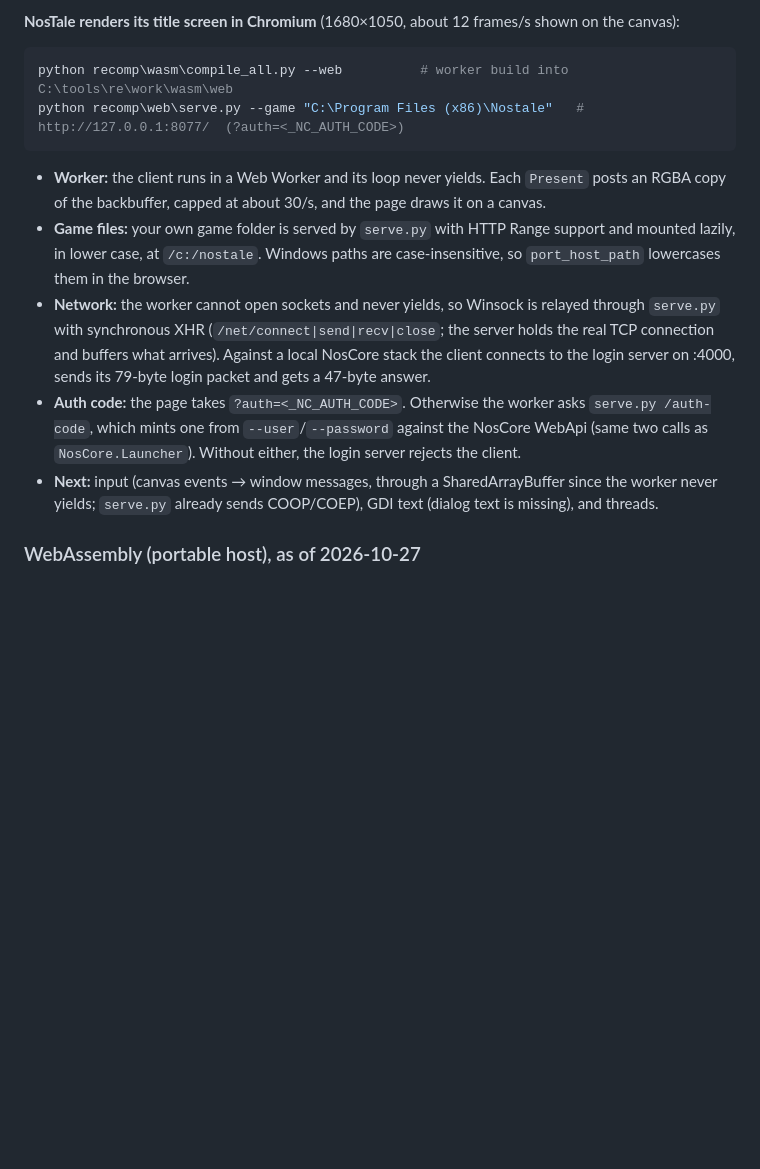
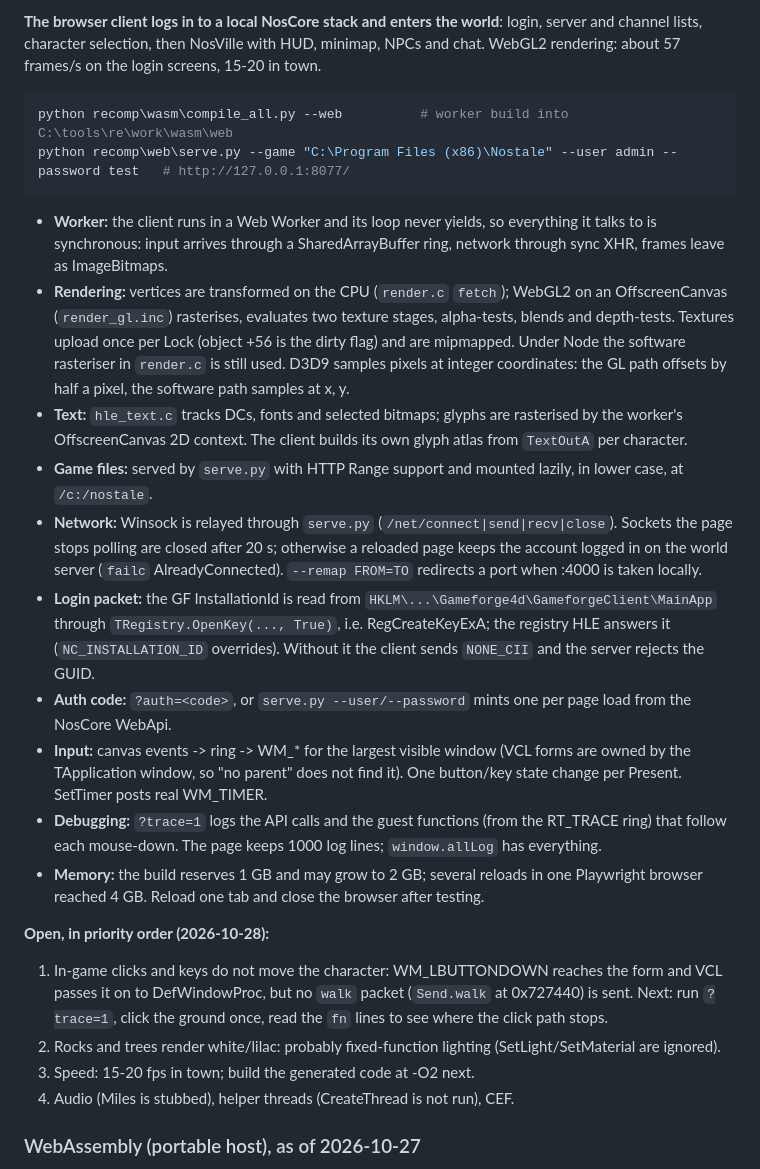
Before and after one commit to NosCoreIO/NosCore.ClientLab, a Markdown page: docs/STATUS.md, the part around one of its changes. Drawn GitHub-style; blank space fills up the shorter version.

Commit message:
docs: browser status and open items as of 2026-10-28
Co-Authored-By: Claude Opus 5.5 <noreply@anthropic.com>

````diff
--- a/docs/STATUS.md
+++ b/docs/STATUS.md
@@ -21,16 +21,27 @@ The client (`NosCore.exe`, Delphi 7, md5 `51bbff3ec09d67c8425f88d74c6d5df5`) is
 
-**NosTale renders its title screen in Chromium** (1680×1050, about 12 frames/s shown on the canvas):
+**The browser client logs in to a local NosCore stack and enters the world**: login, server and channel lists, character selection, then NosVille with HUD, minimap, NPCs and chat. WebGL2 rendering: about 57 frames/s on the login screens, 15-20 in town.
 
 ```powershell
 python recomp\wasm\compile_all.py --web          # worker build into C:\tools\re\work\wasm\web
-python recomp\web\serve.py --game "C:\Program Files (x86)\Nostale"   # http://127.0.0.1:8077/  (?auth=<_NC_AUTH_CODE>)
+python recomp\web\serve.py --game "C:\Program Files (x86)\Nostale" --user admin --password test   # http://127.0.0.1:8077/
 ```
 
-- **Worker:** the client runs in a Web Worker and its loop never yields. Each `Present` posts an RGBA copy of the backbuffer, capped at about 30/s, and the page draws it on a canvas.
-- **Game files:** your own game folder is served by `serve.py` with HTTP Range support and mounted lazily, in lower case, at `/c:/nostale`. Windows paths are case-insensitive, so `port_host_path` lowercases them in the browser.
-- **Network:** the worker cannot open sockets and never yields, so Winsock is relayed through `serve.py` with synchronous XHR (`/net/connect|send|recv|close`; the server holds the real TCP connection and buffers what arrives). Against a local NosCore stack the client connects to the login server on :4000, sends its 79-byte login packet and gets a 47-byte answer.
-- **Auth code:** the page takes `?auth=<_NC_AUTH_CODE>`. Otherwise the worker asks `serve.py /auth-code`, which mints one from `--user`/`--password` against the NosCore WebApi (same two calls as `NosCore.Launcher`). Without either, the login server rejects the client.
-- **Next:** input (canvas events → window messages, through a SharedArrayBuffer since the worker never yields; `serve.py` already sends COOP/COEP), GDI text (dialog text is missing), and threads.
+- **Worker:** the client runs in a Web Worker and its loop never yields, so everything it talks to is synchronous: input arrives through a SharedArrayBuffer ring, network through sync XHR, frames leave as ImageBitmaps.
+- **Rendering:** vertices are transformed on the CPU (`render.c` `fetch`); WebGL2 on an OffscreenCanvas (`render_gl.inc`) rasterises, evaluates two texture stages, alpha-tests, blends and depth-tests. Textures upload once per Lock (object +56 is the dirty flag) and are mipmapped. Under Node the software rasteriser in `render.c` is still used. D3D9 samples pixels at integer coordinates: the GL path offsets by half a pixel, the software path samples at x, y.
+- **Text:** `hle_text.c` tracks DCs, fonts and selected bitmaps; glyphs are rasterised by the worker's OffscreenCanvas 2D context. The client builds its own glyph atlas from `TextOutA` per character.
+- **Game files:** served by `serve.py` with HTTP Range support and mounted lazily, in lower case, at `/c:/nostale`.
+- **Network:** Winsock is relayed through `serve.py` (`/net/connect|send|recv|close`). Sockets the page stops polling are closed after 20 s; otherwise a reloaded page keeps the account logged in on the world server (`failc` AlreadyConnected). `--remap FROM=TO` redirects a port when :4000 is taken locally.
+- **Login packet:** the GF InstallationId is read from `HKLM\...\Gameforge4d\GameforgeClient\MainApp` through `TRegistry.OpenKey(..., True)`, i.e. RegCreateKeyExA; the registry HLE answers it (`NC_INSTALLATION_ID` overrides). Without it the client sends `NONE_CII` and the server rejects the GUID.
+- **Auth code:** `?auth=<code>`, or `serve.py --user/--password` mints one per page load from the NosCore WebApi.
+- **Input:** canvas events -> ring -> WM_* for the largest visible window (VCL forms are owned by the TApplication window, so "no parent" does not find it). One button/key state change per Present. SetTimer posts real WM_TIMER.
+- **Debugging:** `?trace=1` logs the API calls and the guest functions (from the RT_TRACE ring) that follow each mouse-down. The page keeps 1000 log lines; `window.allLog` has everything.
+- **Memory:** the build reserves 1 GB and may grow to 2 GB; several reloads in one Playwright browser reached 4 GB. Reload one tab and close the browser after testing.
+
+**Open, in priority order (2026-10-28):**
+1. In-game clicks and keys do not move the character: WM_LBUTTONDOWN reaches the form and VCL passes it on to DefWindowProc, but no `walk` packet (`Send.walk` at 0x727440) is sent. Next: run `?trace=1`, click the ground once, read the `fn` lines to see where the click path stops.
+2. Rocks and trees render white/lilac: probably fixed-function lighting (SetLight/SetMaterial are ignored).
+3. Speed: 15-20 fps in town; build the generated code at -O2 next.
+4. Audio (Miles is stubbed), helper threads (CreateThread is not run), CEF.
 
 ### WebAssembly (portable host), as of 2026-10-27
 
````
Also changed, not shown: other parts of docs/STATUS.md (+1 -1 lines).
